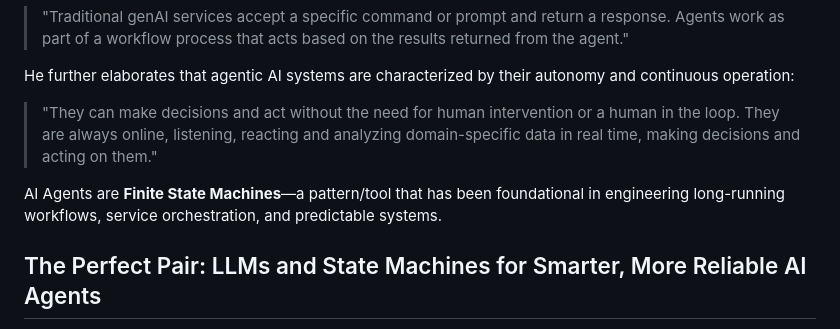
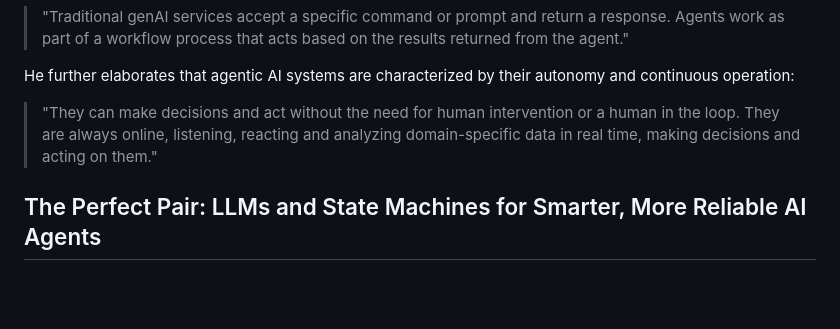
Before and after one commit to adamterlson/AgenticStateMachines, a Markdown page: README.md, the part around the change. Rendered like a GitHub page; blank space fills up the shorter version.

```diff
--- a/README.md
+++ b/README.md
@@ -23,8 +23,6 @@ As Stephen Kaufman writes in [Beyond ChatGPT: The rise of agentic AI and its imp
 He further elaborates that agentic AI systems are characterized by their autonomy and continuous operation:
 
 > "They can make decisions and act without the need for human intervention or a human in the loop. They are always online, listening, reacting and analyzing domain-specific data in real time, making decisions and acting on them."
-
-AI Agents are **Finite State Machines**—a pattern/tool that has been foundational in engineering long-running workflows, service orchestration, and predictable systems.
 
 ## The Perfect Pair: LLMs and State Machines for Smarter, More Reliable AI Agents
 
```
